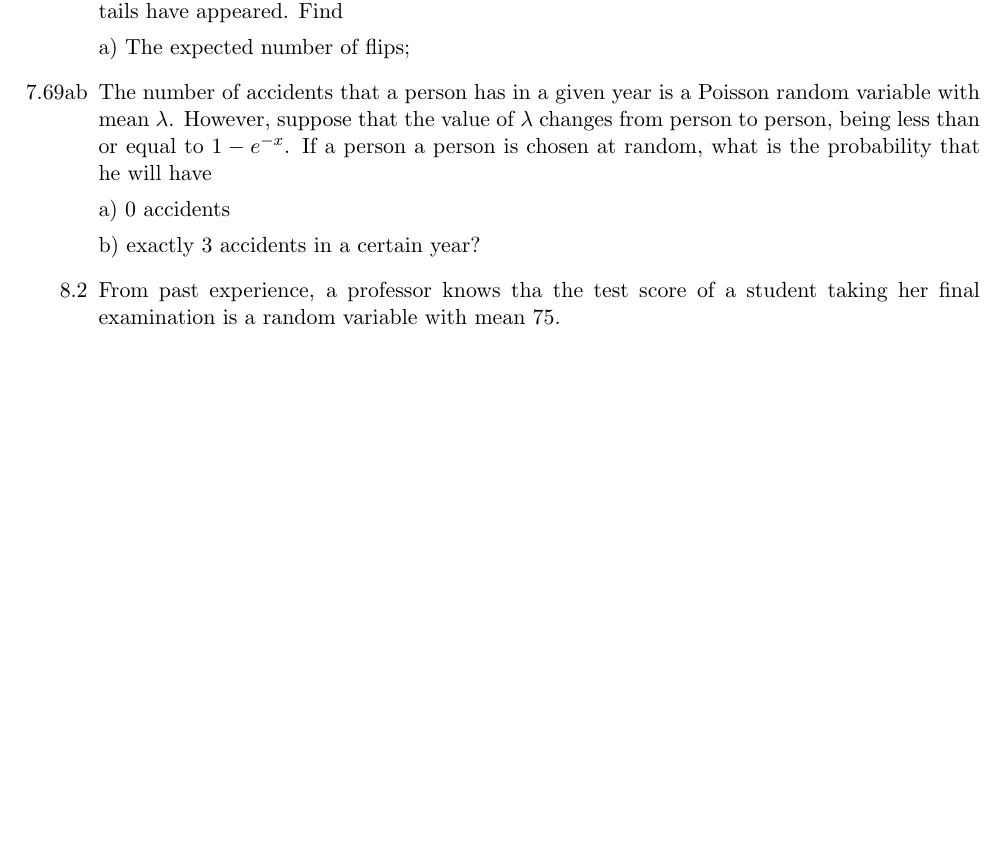
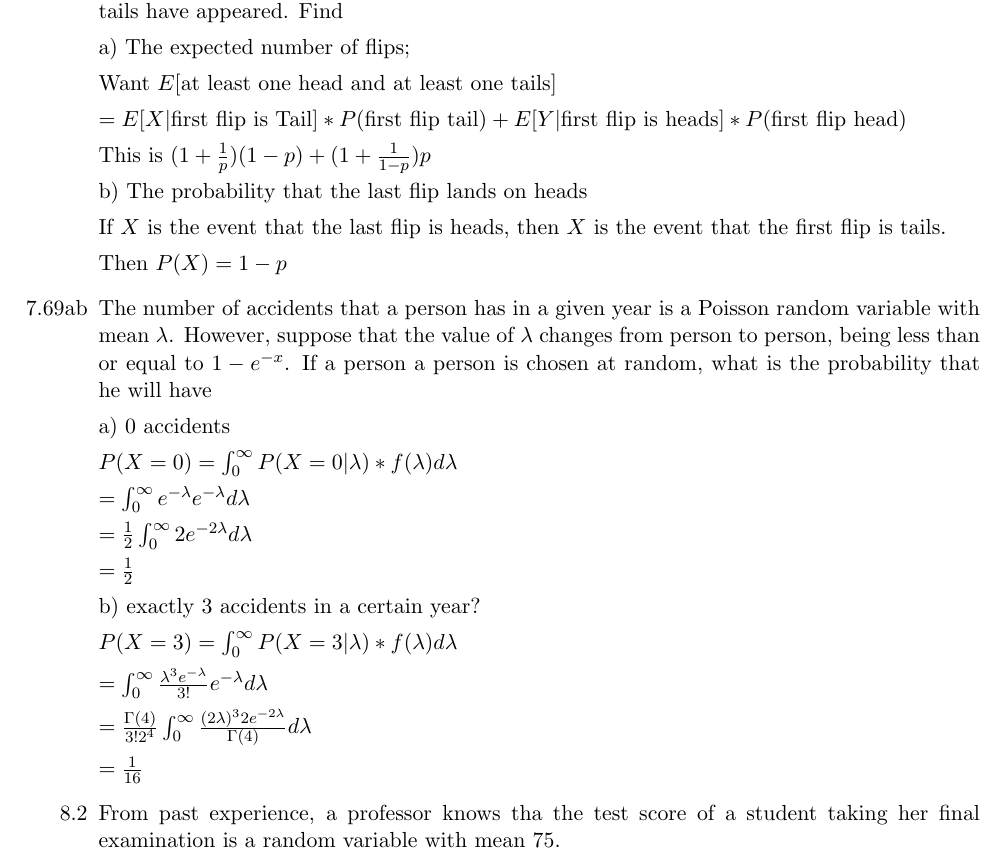
Before and after one commit to chenbrandon/MATHHW, a LaTeX document (395/395hw8.tex): part of page 1 of 2, cut so that both start at the same text, the shorter picture padded with empty space. Compiled offline with pdfLaTeX.

Commit message:
finish 395hw8

```diff
--- a/395/395hw8.tex
+++ b/395/395hw8.tex
@@ -24,6 +24,21 @@
 
 		a) The expected number of flips;
 
+		Want $E[$at least one head and at least one tails$]$
+
+		$=E[X|\text{first flip is Tail}]
+		*P(\text{first flip tail})
+		+ E[Y|\text{first flip is heads}]
+		*P(\text{first flip head})$
+
+		This is $(1 + \frac{1}{p})(1-p) + (1 + \frac{1}{1-p})p$
+
+		b) The probability that the last flip lands on heads
+
+		If $X$ is the event that the last flip is heads,
+		then $X$ is the event that the first flip is tails.
+
+		Then $P(X) = 1- p$
 
 	\item[7.69ab]
 
@@ -36,7 +51,28 @@
 
 		a) 0 accidents
 
+		$P(X = 0) = \int_0^{\infty} P(X=0|\lambda)
+		*f(\lambda)d\lambda$
+
+		$=\int_0^{\infty} e^{-\lambda} e^{-\lambda} d\lambda$
+
+		$=\frac{1}{2} \int_0^{\infty} 2e^{-2\lambda} d\lambda$
+
+		$=\frac{1}{2}$
+
 		b) exactly 3 accidents in a certain year?
+
+		$P(X=3) = \int_0^{\infty} P(X=3|\lambda)
+		*f(\lambda)d\lambda$
+
+		$=\int_0^{\infty} \frac{\lambda^3e^{-\lambda}}{3!}
+		e^{-\lambda} d\lambda$
+
+		$= \frac{\Gamma(4)}{3!2^4} \int_0^{\infty}
+		\frac{(2\lambda)^32e^{-2\lambda}}{\Gamma(4)}d\lambda$
+
+		$=\frac{1}{16}$
+
 
 	\item[8.2]
 
```
Also changed, not shown: 395/395hw8.pdf.
